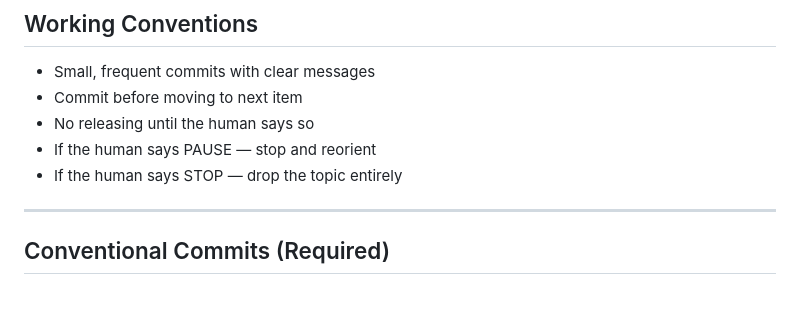
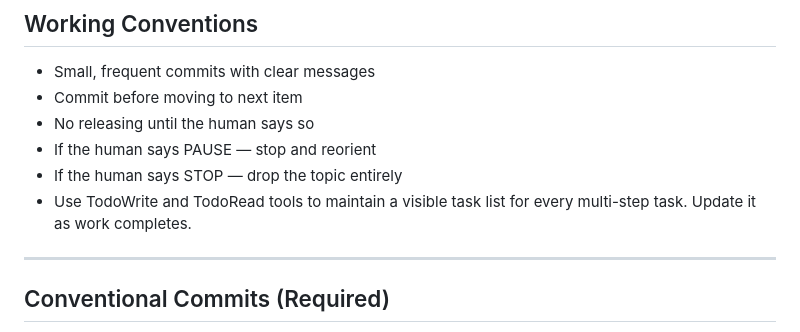
Before and after one commit to niansahc/ember-2-installer, a Markdown page: CLAUDE.md, the part around the change. Rendered like a GitHub page; blank space fills up the shorter version.

Commit message:
docs: add TodoWrite/TodoRead convention to CLAUDE.md
Co-Authored-By: Claude Opus 4.6 (1M context) <noreply@anthropic.com>

```diff
--- a/CLAUDE.md
+++ b/CLAUDE.md
@@ -97,6 +97,7 @@ When a flaky or condition-dependent test is identified during a release cycle, i
 - No releasing until the human says so
 - If the human says PAUSE — stop and reorient
 - If the human says STOP — drop the topic entirely
+- Use TodoWrite and TodoRead tools to maintain a visible task list for every multi-step task. Update it as work completes.
 
 ---
 
```
